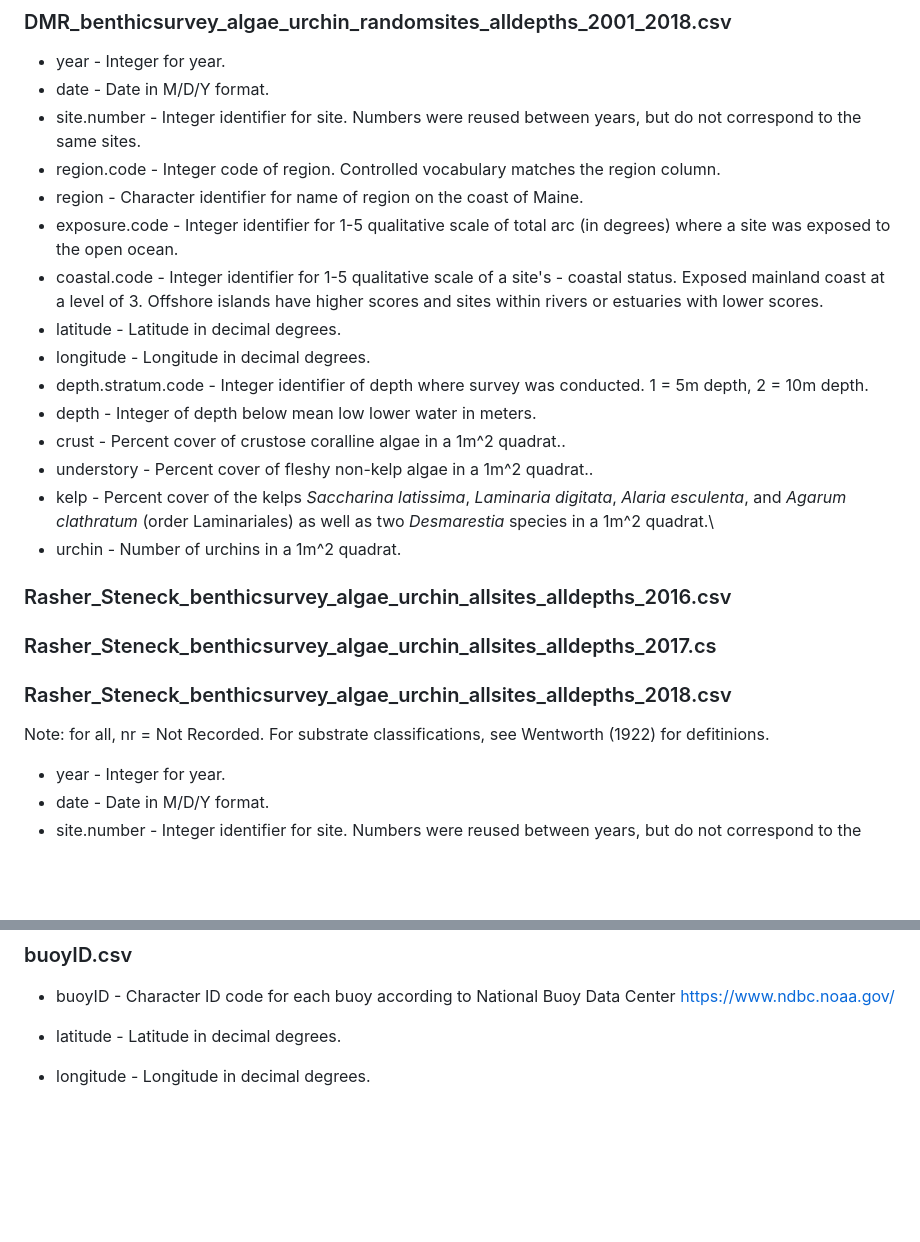
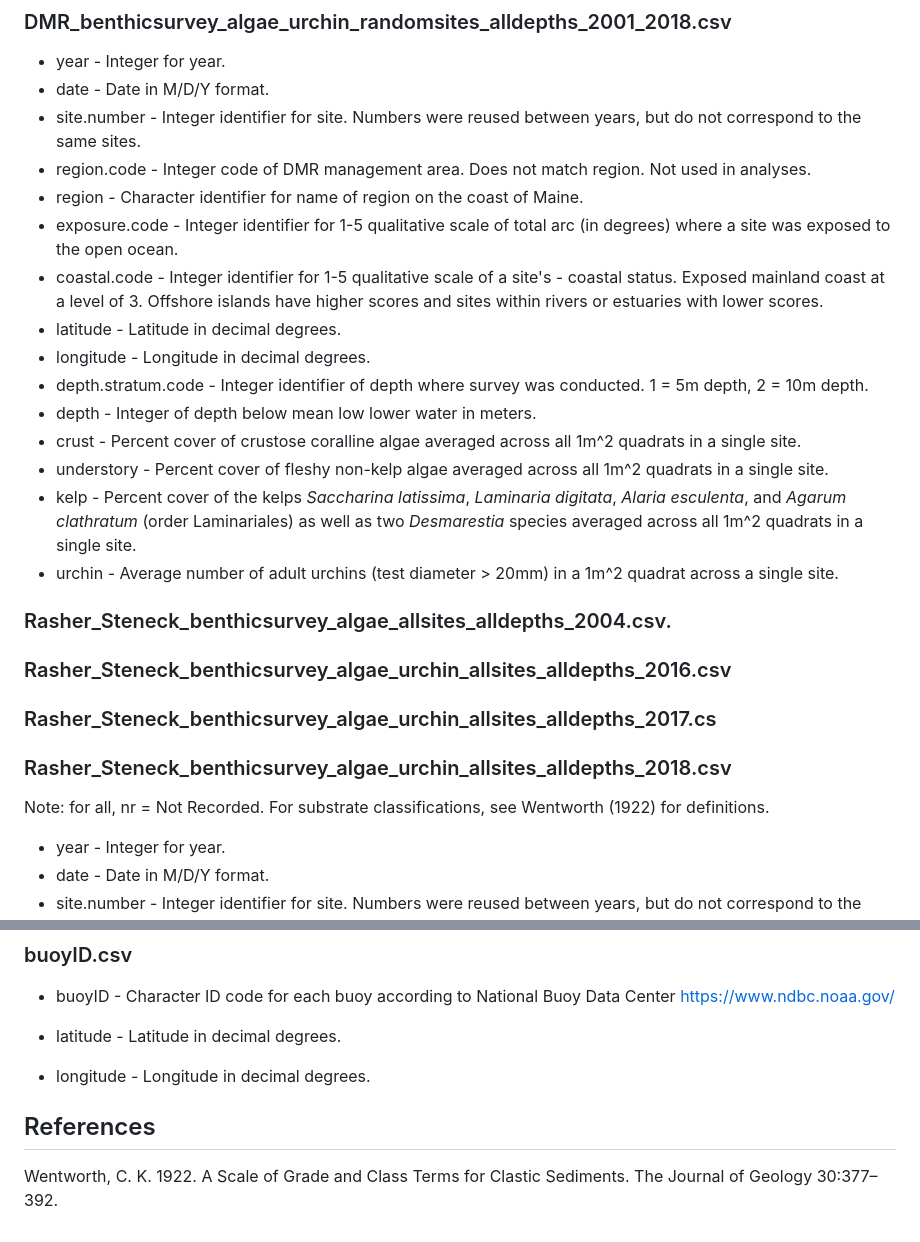
Before and after one commit to jebyrnes/kelp_gom_thermal_causal, a Markdown page: raw_data/README.md, 2 parts joined by grey strips. Rendered like a GitHub page; blank space fills up the shorter version.

Commit message:
Fix DMR description and add Wentworth reference

```diff
--- a/raw_data/README.md
+++ b/raw_data/README.md
@@ -8,8 +8,7 @@ Below, find the metadata for columns in each raw data file.
 -   date - Date in M/D/Y format.
 -   site.number - Integer identifier for site. Numbers were reused
     between years, but do not correspond to the same sites.
--   region.code - Integer code of region. Controlled vocabulary matches
-    the region column.
+-   region.code - Integer code of DMR management area. Does not match region. Not used in analyses.
 -   region - Character identifier for name of region on the coast of
     Maine.
 -   exposure.code - Integer identifier for 1-5 qualitative scale of
@@ -23,15 +22,17 @@ Below, find the metadata for columns in each raw data file.
 -   depth.stratum.code - Integer identifier of depth where survey was
     conducted. 1 = 5m depth, 2 = 10m depth.
 -   depth - Integer of depth below mean low lower water in meters.
--   crust - Percent cover of crustose coralline algae in a 1m\^2
-    quadrat..
--   understory - Percent cover of fleshy non-kelp algae in a 1m\^2
-    quadrat..
+-   crust - Percent cover of crustose coralline algae averaged across all 1m\^2
+    quadrats in a single site.
+-   understory - Percent cover of fleshy non-kelp algae averaged across all 1m\^2
+    quadrats in a single site.
 -   kelp - Percent cover of the kelps *Saccharina latissima*, *Laminaria
     digitata*, *Alaria esculenta*, and *Agarum clathratum* (order
-    Laminariales) as well as two *Desmarestia* species in a 1m\^2
-    quadrat.\
--   urchin - Number of urchins in a 1m\^2 quadrat.
+    Laminariales) as well as two *Desmarestia* species averaged across all 1m\^2
+    quadrats in a single site.
+-   urchin - Average number of adult urchins (test diameter > 20mm) in a 1m\^2 quadrat across a single site.
+
+### Rasher_Steneck_benthicsurvey_algae_allsites_alldepths_2004.csv.
 
 ### Rasher_Steneck_benthicsurvey_algae_urchin_allsites_alldepths_2016.csv
 
@@ -40,7 +41,7 @@ Below, find the metadata for columns in each raw data file.
 ### Rasher_Steneck_benthicsurvey_algae_urchin_allsites_alldepths_2018.csv
 
 Note: for all, nr = Not Recorded. For substrate classifications, see
-Wentworth (1922) for defitinions.
+Wentworth (1922) for definitions.
 
 -   year - Integer for year.
 -   date - Date in M/D/Y format.
@@ -167,3 +168,7 @@ Diameter - Integer urchin diameter in millimeters.
 -   latitude - Latitude in decimal degrees.
 
 -   longitude - Longitude in decimal degrees.
+
+
+## References
+Wentworth, C. K. 1922. A Scale of Grade and Class Terms for Clastic Sediments. The Journal of Geology 30:377–392.
```
